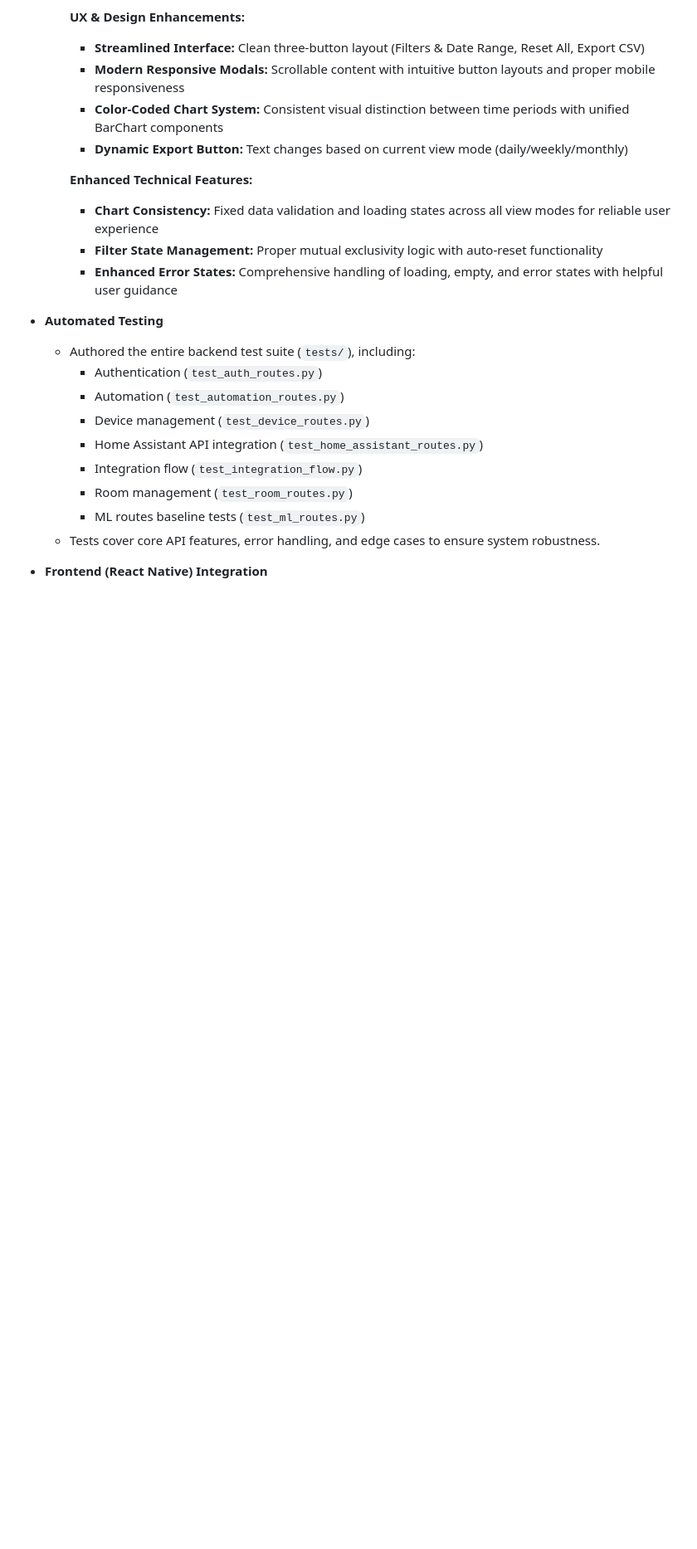
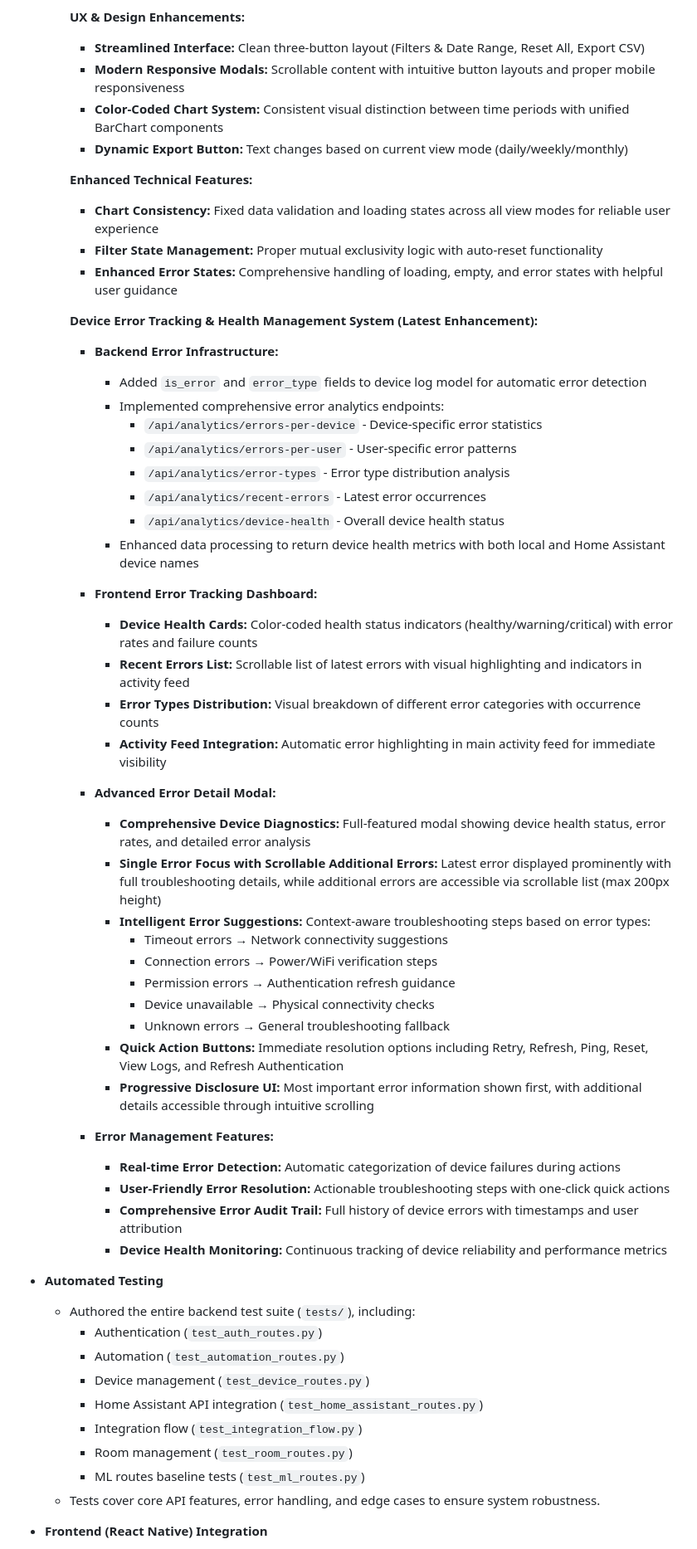
Before and after one commit to davidoc23/TechHomeProject, a Markdown page: README_david_contribution.md, the part around one of its changes. Shown at 83% size. GitHub-like rendering; blank space fills up the shorter version.

Commit message:
docs: Add comprehensive error tracking and device health management documentation.

```diff
--- a/README_david_contribution.md
+++ b/README_david_contribution.md
@@ -84,6 +102,41 @@ This file details my individual contributions to the TechHomeProject Final Year
     - **Filter State Management:** Proper mutual exclusivity logic with auto-reset functionality
     - **Enhanced Error States:** Comprehensive handling of loading, empty, and error states with helpful user guidance
 
+    **Device Error Tracking & Health Management System (Latest Enhancement):**
+    - **Backend Error Infrastructure:**
+      * Added `is_error` and `error_type` fields to device log model for automatic error detection
+      * Implemented comprehensive error analytics endpoints:
+        - `/api/analytics/errors-per-device` - Device-specific error statistics
+        - `/api/analytics/errors-per-user` - User-specific error patterns
+        - `/api/analytics/error-types` - Error type distribution analysis
+        - `/api/analytics/recent-errors` - Latest error occurrences
+        - `/api/analytics/device-health` - Overall device health status
+      * Enhanced data processing to return device health metrics with both local and Home Assistant device names
+
+    - **Frontend Error Tracking Dashboard:**
+      * **Device Health Cards:** Color-coded health status indicators (healthy/warning/critical) with error rates and failure counts
+      * **Recent Errors List:** Scrollable list of latest errors with visual highlighting and indicators in activity feed
+      * **Error Types Distribution:** Visual breakdown of different error categories with occurrence counts
+      * **Activity Feed Integration:** Automatic error highlighting in main activity feed for immediate visibility
+
+    - **Advanced Error Detail Modal:**
+      * **Comprehensive Device Diagnostics:** Full-featured modal showing device health status, error rates, and detailed error analysis
+      * **Single Error Focus with Scrollable Additional Errors:** Latest error displayed prominently with full troubleshooting details, while additional errors are accessible via scrollable list (max 200px height)
+      * **Intelligent Error Suggestions:** Context-aware troubleshooting steps based on error types:
+        - Timeout errors → Network connectivity suggestions
+        - Connection errors → Power/WiFi verification steps
+        - Permission errors → Authentication refresh guidance
+        - Device unavailable → Physical connectivity checks
+        - Unknown errors → General troubleshooting fallback
+      * **Quick Action Buttons:** Immediate resolution options including Retry, Refresh, Ping, Reset, View Logs, and Refresh Authentication
+      * **Progressive Disclosure UI:** Most important error information shown first, with additional details accessible through intuitive scrolling
+
+    - **Error Management Features:**
+      * **Real-time Error Detection:** Automatic categorization of device failures during actions
+      * **User-Friendly Error Resolution:** Actionable troubleshooting steps with one-click quick actions
+      * **Comprehensive Error Audit Trail:** Full history of device errors with timestamps and user attribution
+      * **Device Health Monitoring:** Continuous tracking of device reliability and performance metrics
+
 - **Automated Testing**
   - Authored the entire backend test suite (`tests/`), including:
     - Authentication (`test_auth_routes.py`)
```
Also changed, not shown: other parts of README_david_contribution.md (+57 -4 lines).
